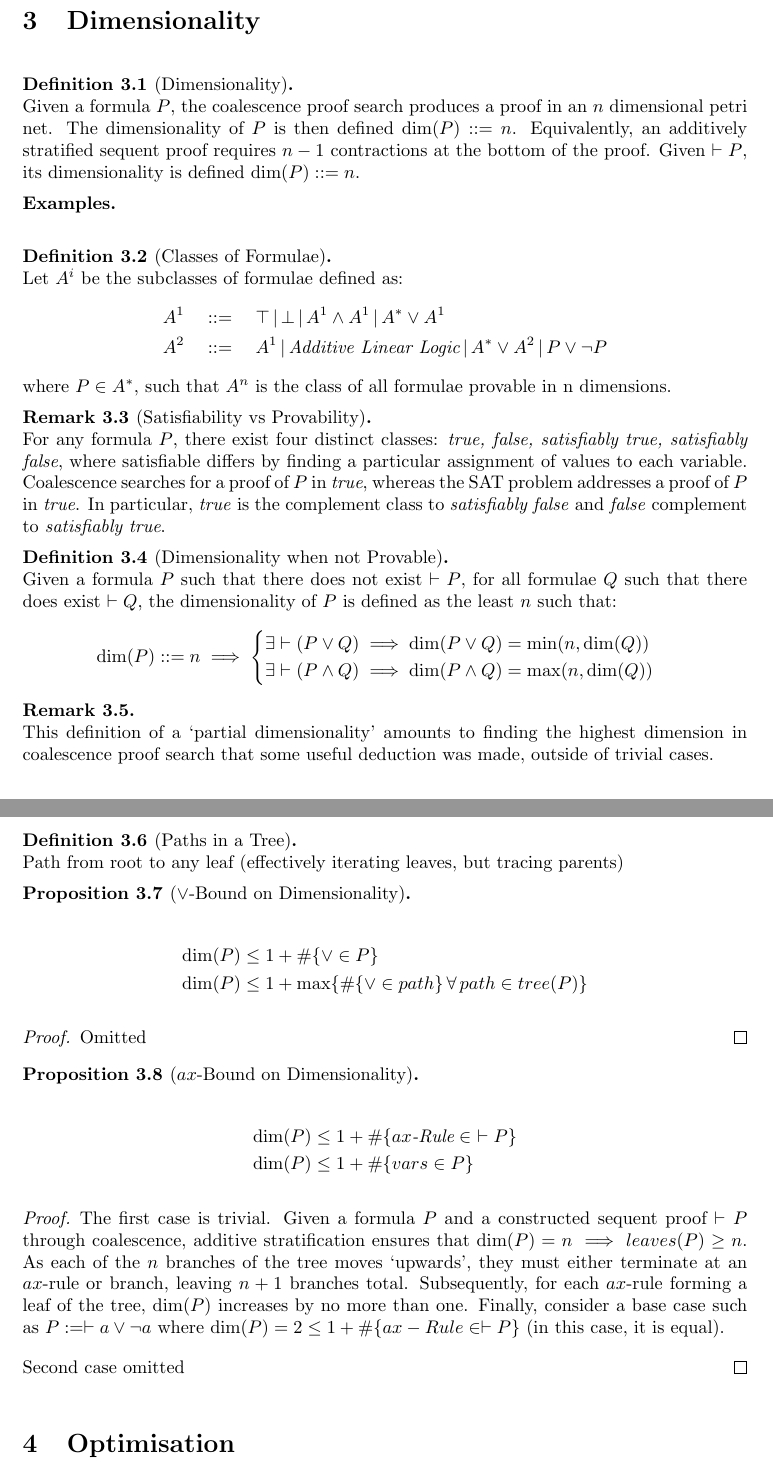
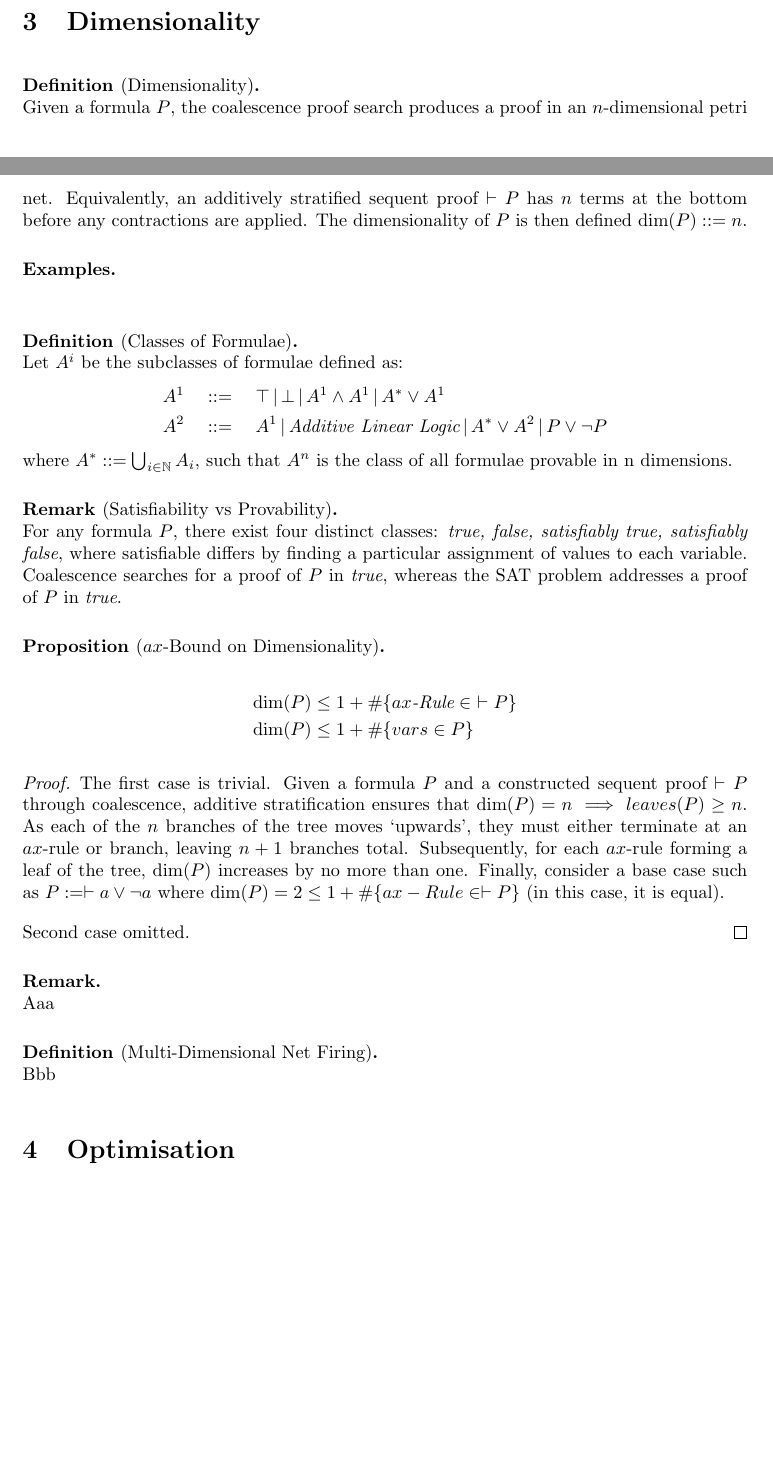
Before and after one commit to AdamLassiter/petri-nets, a LaTeX thesis (tex/dissertation.tex, which reads tex/dimensionality.tex): two parts of pages 6 and 7 of 8, joined at a grey line, cut so that both start at the same text, the shorter picture padded with empty space. Compiled offline with pdfLaTeX; a LaTeX package or settings file that is missing is left out.

Commit message:
Removed stuff I don't care for, added stuff I do.

```diff
--- a/tex/dimensionality.tex
+++ b/tex/dimensionality.tex
@@ -1,73 +1,37 @@
 \section{Dimensionality}
 
-    \begin{definition}[Dimensionality]
-        Given a formula $P$, the coalescence proof search produces a proof in an $n$ dimensional petri net.
+    \begin{definition*}[Dimensionality]
+        Given a formula $P$, the coalescence proof search produces a proof in an $n$-dimensional petri net.
+        Equivalently, an additively stratified sequent proof $\vdash P$ has $n$ terms at the bottom before any contractions are applied.
         The dimensionality of $P$ is then defined $\dim(P) \defeq n$.
-        Equivalently, an additively stratified sequent proof requires $n - 1$ contractions at the bottom of the proof.
-        Given $\vdash P$, its dimensionality is defined $\dim(P) \defeq n$.
-    \end{definition}
+    \end{definition*}
 
     \begin{examples}
     \end{examples}
 
 
-    \begin{definition}[Classes of Formulae]
+    \begin{definition*}[Classes of Formulae]
         Let $A^i$ be the subclasses of formulae defined as:
         \begin{align*}
             A^1 \quad &\defeq \quad \top \,|\, \bot \,|\, A^1 \wedge A^1 \,|\, A^* \vee A^1 \\
             A^2 \quad &\defeq \quad A^1 \,|\, \textit{Additive Linear Logic} \,|\, A^* \vee A^2 \,|\, P \vee \neg P
         \end{align*}
-        where $P \in A^*$, such that $A^n$ is the class of all formulae provable in n dimensions.
-    \end{definition}
+        where $A^* \defeq \bigcup_{i \in \mathbb{N}} A_i$, such that $A^n$ is the class of all formulae provable in n dimensions.
+    \end{definition*}
 
 
-    \begin{remark}[Satisfiability vs Provability]
+    \begin{remark*}[Satisfiability vs Provability]
         For any formula $P$, there exist four distinct classes: \textit{true, false, satisfiably true, satisfiably false}, where satisfiable differs by finding a particular assignment of values to each variable.
         Coalescence searches for a proof of $P$ in \textit{true}, whereas the SAT problem addresses a proof of $P$ in \textit{true}.
-        In particular, \textit{true} is the complement class to \textit{satisfiably false} and \textit{false} complement to \textit{satisfiably true}. % TODO: Is this true?
-    \end{remark}
+    \end{remark*}
 
 
-    \begin{definition}[Dimensionality when not Provable]
-        Given a formula $P$ such that there does not exist $\vdash P$, for all formulae $Q$ such that there does exist $\vdash Q$, the dimensionality of $P$ is defined as the least $n$ such that:
-        \begin{equation*}
-            \dim(P) \defeq n \implies
-            \begin{cases}
-                \exists \vdash (P \vee Q) \implies \dim(P \vee Q) = \min(n, \dim(Q)) \\
-                \exists \vdash (P \wedge Q) \implies \dim(P \wedge Q) = \max(n, \dim(Q))
-            \end{cases}
-        \end{equation*}
-    \end{definition}
-
-
-    \begin{remark}
-        This definition of a `partial dimensionality' amounts to finding the highest dimension in coalescence proof search that some useful deduction was made, outside of trivial cases.
-    \end{remark}
-
-
-    \begin{definition}[Paths in a Tree]
-        Path from root to any leaf (effectively iterating leaves, but tracing parents)
-    \end{definition}
-
-
-    \begin{proposition}[$\vee$-Bound on Dimensionality]
-        \begin{align*}
-            \dim(P) &\leq 1 + \#\{\vee \in P\} \\
-            \dim(P) &\leq 1 + \max\{\#\{\vee \in path\} \, \forall \, path \in tree(P)\}
-        \end{align*}
-    \end{proposition}
-
-    \begin{proof}
-        Omitted
-    \end{proof}
-
-
-    \begin{proposition}[$ax$-Bound on Dimensionality]
+    \begin{proposition*}[$ax$-Bound on Dimensionality]
         \begin{align*}
             \dim(P) &\leq 1 + \#\{ax\textit{-Rule} \in \,\, \vdash P\} \\
             \dim(P) &\leq 1 + \#\{vars \in P\}
         \end{align*}
-    \end{proposition}
+    \end{proposition*}
 
     \begin{proof}
         The first case is trivial.
@@ -76,5 +40,14 @@
         Subsequently, for each $ax$-rule forming a leaf of the tree, $\dim(P)$ increases by no more than one.
         Finally, consider a base case such as $P \seteq \vdash a \vee \neg a$ where $\dim(P) = 2 \leq 1 + \#\{ax-Rule \in \vdash P\}$ (in this case, it is equal).
 
-        Second case omitted
+        Second case omitted. %% TODO
     \end{proof}
+
+
+    \begin{remark*}
+        Aaa
+    \end{remark*}
+
+    \begin{definition*}[Multi-Dimensional Net Firing]
+        Bbb
+    \end{definition*}
--- a/tex/dissertation.tex
+++ b/tex/dissertation.tex
@@ -51,7 +53,7 @@
 % indented definitions, lemmas etc
 \makeatletter
 \newtheoremstyle{indented}
-    {5pt}% space before
+    {15pt}% space before
     {5pt}% space after
     {\addtolength{\@totalleftmargin}{0em}
      \addtolength{\linewidth}{-0em}
@@ -78,6 +80,7 @@
 \newtheorem{corollary}[sec-ctr]{Corollary}
 \newtheorem*{corollary*}{Corollary}
 \newtheorem{remark}[sec-ctr]{Remark}
+\newtheorem*{remark*}{Remark}
 \newtheorem*{remarks}{Remarks}
 
 
```
Also changed, not shown: tex/classical-logic.tex (+14 -14 lines), tex/coalescence.tex (+10 -10 lines), tex/optimisation.tex (+14 -5 lines), tex/dissertation.tex (14 more changed lines).
